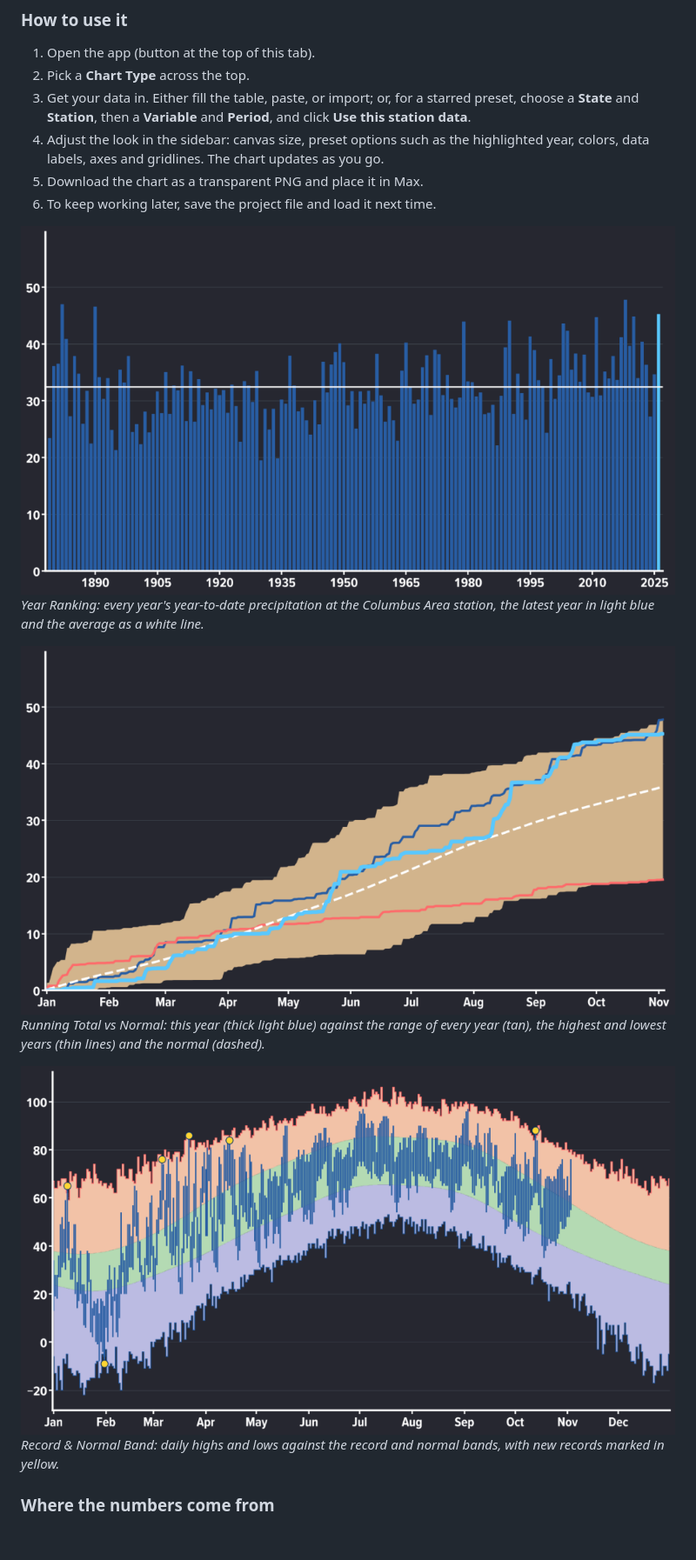
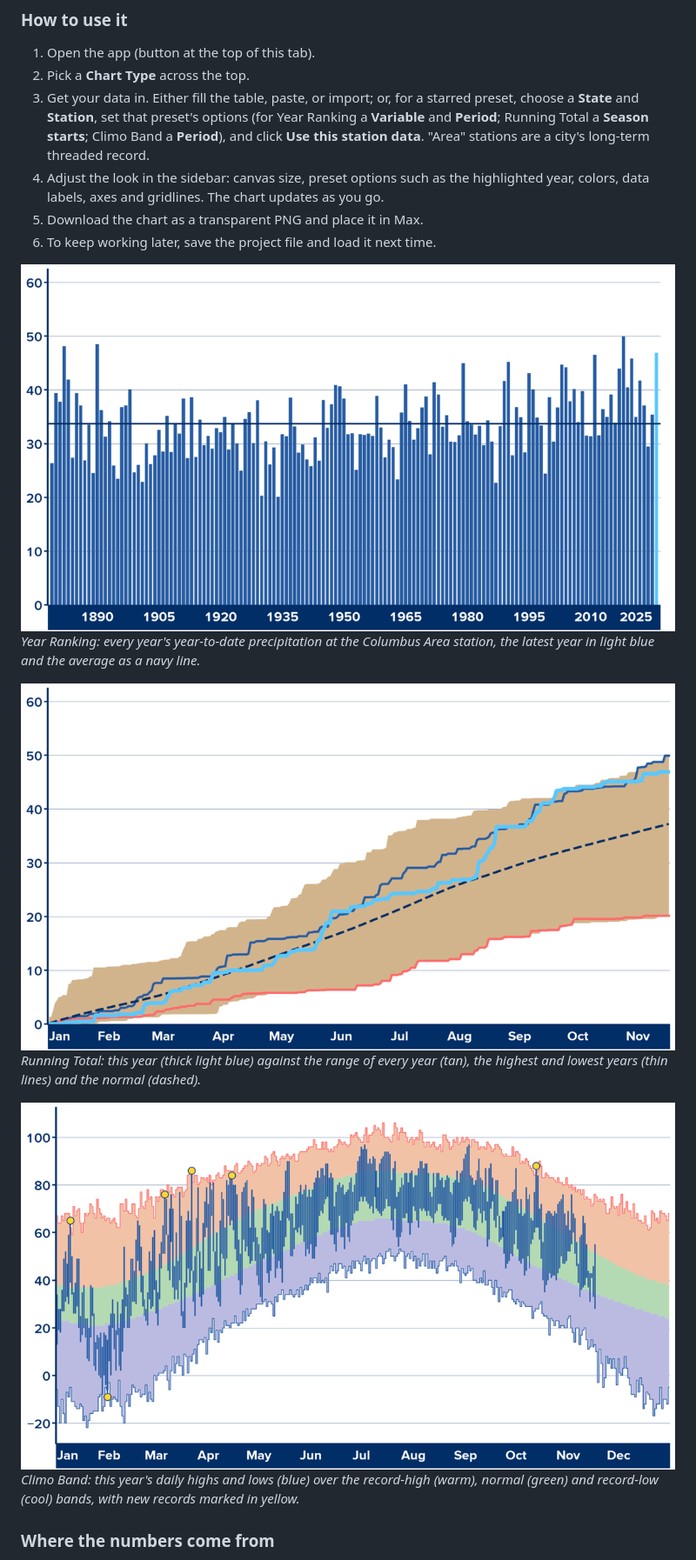
Before and after one commit to justingehrts/max-tools, a Markdown page: content/app-graph-maker.md, the part around one of its changes. Shown at 87% size. GitHub-like rendering; pictures changed too: content/images/graph-maker-climo-band.png (added), content/images/graph-maker-record-band.png (deleted), content/images/graph-maker-running-total.png; blank space fills up the shorter version.

```diff
--- a/content/app-graph-maker.md
+++ b/content/app-graph-maker.md
@@ -29,19 +29,19 @@ Graph Maker builds chart graphics for on-air weather segments and exports them a
 
 1. Open the app (button at the top of this tab).
 2. Pick a **Chart Type** across the top.
-3. Get your data in. Either fill the table, paste, or import; or, for a starred preset, choose a **State** and **Station**, then a **Variable** and **Period**, and click **Use this station data**.
+3. Get your data in. Either fill the table, paste, or import; or, for a starred preset, choose a **State** and **Station**, set that preset's options (for Year Ranking a **Variable** and **Period**; Running Total a **Season starts**; Climo Band a **Period**), and click **Use this station data**. "Area" stations are a city's long-term threaded record.
 4. Adjust the look in the sidebar: canvas size, preset options such as the highlighted year, colors, data labels, axes and gridlines. The chart updates as you go.
 5. Download the chart as a transparent PNG and place it in Max.
 6. To keep working later, save the project file and load it next time.
 
 ![Year Ranking for Columbus, Ohio: every year of year-to-date precipitation, with the latest year highlighted and an average line](images/graph-maker-year-ranking.png)
-*Year Ranking: every year's year-to-date precipitation at the Columbus Area station, the latest year in light blue and the average as a white line.*
+*Year Ranking: every year's year-to-date precipitation at the Columbus Area station, the latest year in light blue and the average as a navy line.*
 
 ![Running total of precipitation for the year against the range of all years and the normal](images/graph-maker-running-total.png)
-*Running Total vs Normal: this year (thick light blue) against the range of every year (tan), the highest and lowest years (thin lines) and the normal (dashed).*
+*Running Total: this year (thick light blue) against the range of every year (tan), the highest and lowest years (thin lines) and the normal (dashed).*
 
-![Record and normal bands for daily highs and lows, with new records marked](images/graph-maker-record-band.png)
-*Record & Normal Band: daily highs and lows against the record and normal bands, with new records marked in yellow.*
+![Climo Band for Columbus: daily highs and lows over the record-high, normal and record-low bands, with new records marked](images/graph-maker-climo-band.png)
+*Climo Band: this year's daily highs and lows (blue) over the record-high (warm), normal (green) and record-low (cool) bands, with new records marked in yellow.*
 
 ### Where the numbers come from
 
```
Also changed, not shown: other parts of content/app-graph-maker.md (+9 -8 lines), content/images/graph-maker-station-data.png, 1 other file.
